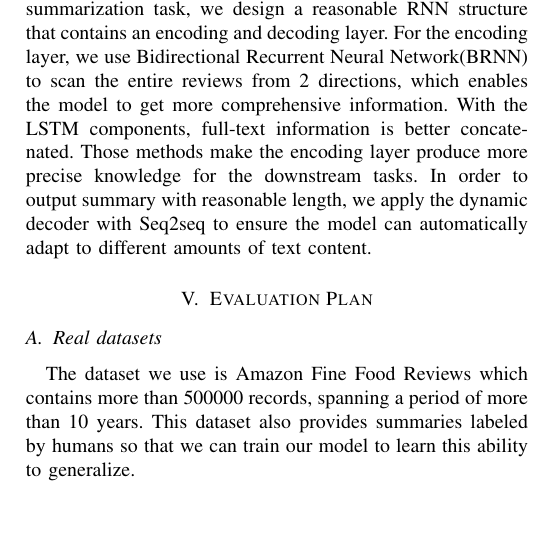
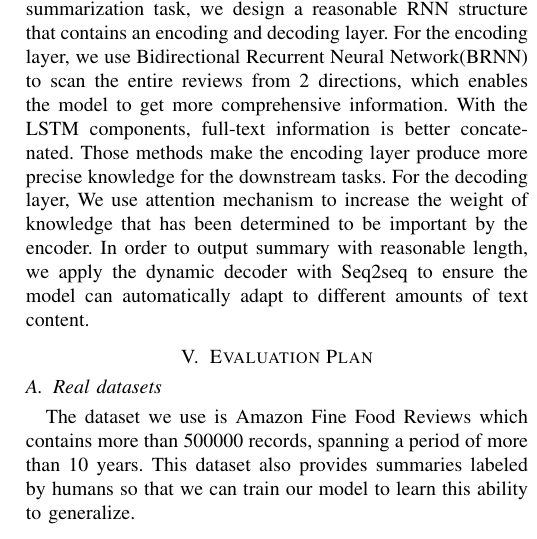
Before and after one commit to Baiyangx/text_summarizer_doc, a LaTeX paper (main.tex): part of one column of page 2 of 2, cut so that both start at the same text, the shorter picture padded with empty space. Compiled offline with pdfLaTeX; a missing font is replaced by an installed copy or a similar font; a LaTeX package or settings file that is missing is left out.

Commit message:
update Sat.3

```diff
--- a/main.tex
+++ b/main.tex
@@ -56,7 +56,7 @@ Seq2Seq (Sequence-to-sequence) is a machine learning technique used for natural
 \subsection{Preprocess}
 Our proposed method is to get the basic knowledge from Conceptnet-numberbatch first. Then we check the words in the datasets to generate a vocabulary and get the corresponding embedding by searching the numberbatch. In this way, we get to just initialize very few uncommon words and make the most use of prior knowledge. On the other hand, due to the dependence of RNN on sentence length. We filter some texts that are obviously too long or too short to improve the efficiency of subsequent training.
 \subsection{Model}
-Text summarization task is a typical "many to many" task. It's hard to get a precise summary before you scan the entire review. Meanwhile, the reasonable output is usually of indeterminate length. Based on the characteristics of the text summarization task, we design a reasonable RNN structure that contains an encoding and decoding layer. For the encoding layer, we use Bidirectional Recurrent Neural Network(BRNN) to scan the entire reviews from 2 directions, which enables the model to get more comprehensive information. With the LSTM components, full-text information is better concatenated. Those methods make the encoding layer produce more precise knowledge for the downstream tasks. In order to output summary with reasonable length, we apply the dynamic decoder with Seq2seq to ensure the model can automatically adapt to different amounts of text content.
+Text summarization task is a typical "many to many" task. It's hard to get a precise summary before you scan the entire review. Meanwhile, the reasonable output is usually of indeterminate length. Based on the characteristics of the text summarization task, we design a reasonable RNN structure that contains an encoding and decoding layer. For the encoding layer, we use Bidirectional Recurrent Neural Network(BRNN) to scan the entire reviews from 2 directions, which enables the model to get more comprehensive information. With the LSTM components, full-text information is better concatenated. Those methods make the encoding layer produce more precise knowledge for the downstream tasks. For the decoding layer, We use attention mechanism to increase the weight of knowledge that has been determined to be important by the encoder. In order to output summary with reasonable length, we apply the dynamic decoder with Seq2seq to ensure the model can automatically adapt to different amounts of text content.
 
 \section{Evaluation Plan}
 \subsection{Real datasets}
```
